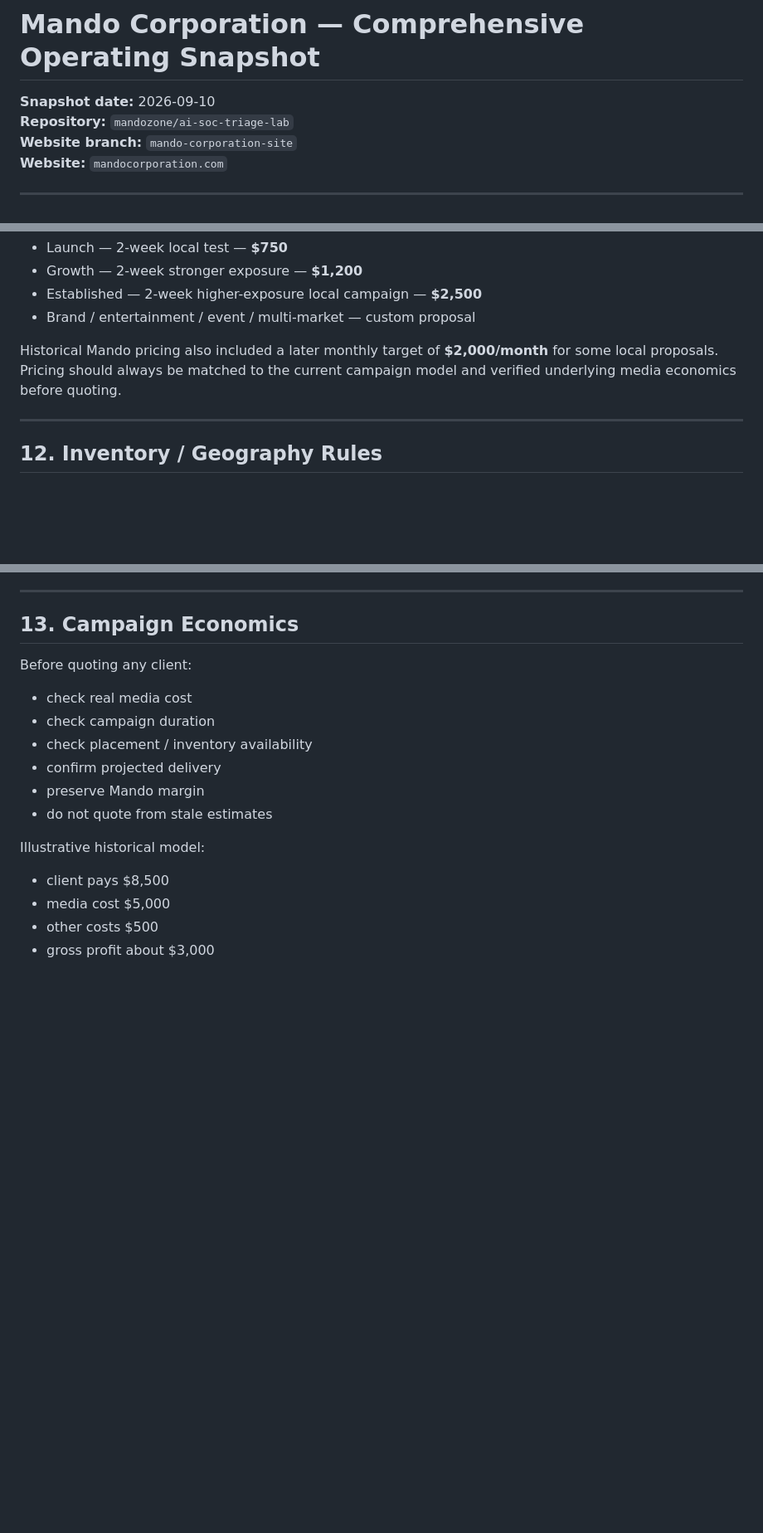
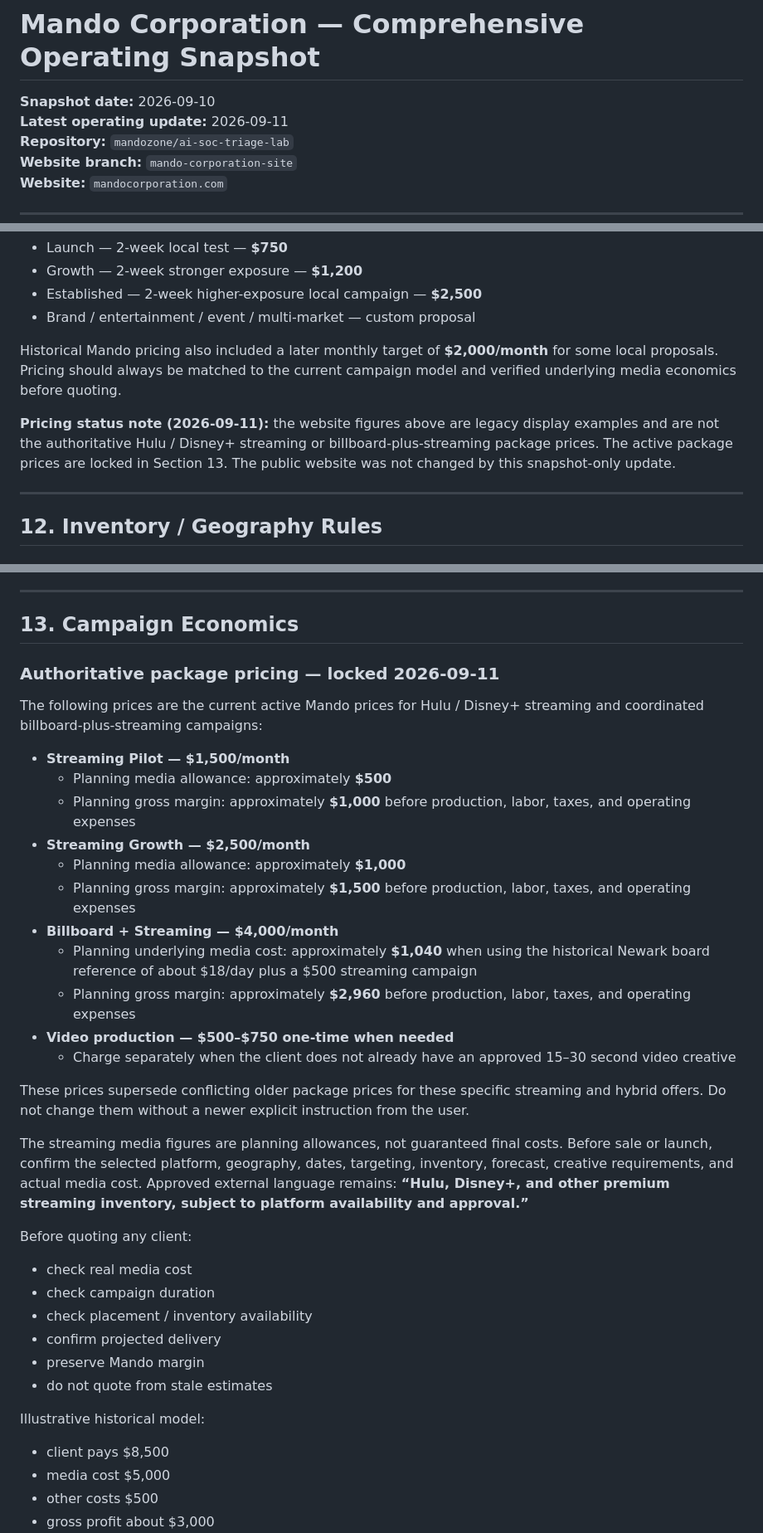
Before and after one commit to mandozone/ai-soc-triage-lab, a Markdown page: docs/MANDO_CORPORATION_COMPREHENSIVE_SNAPSHOT_2026-09-10.md, 3 parts joined by grey strips. Shown at 83% size. Rendered like a GitHub page; blank space fills up the shorter version.

Commit message:
docs: lock 2026-09-11 streaming package pricing

```diff
--- a/docs/MANDO_CORPORATION_COMPREHENSIVE_SNAPSHOT_2026-09-10.md
+++ b/docs/MANDO_CORPORATION_COMPREHENSIVE_SNAPSHOT_2026-09-10.md
@@ -1,6 +1,7 @@
 # Mando Corporation — Comprehensive Operating Snapshot
 
 **Snapshot date:** 2026-09-10
+**Latest operating update:** 2026-09-11
 **Repository:** `mandozone/ai-soc-triage-lab`
 **Website branch:** `mando-corporation-site`
 **Website:** `mandocorporation.com`
@@ -502,6 +503,8 @@ Current pricing displayed on the website includes:
 
 Historical Mando pricing also included a later monthly target of **$2,000/month** for some local proposals. Pricing should always be matched to the current campaign model and verified underlying media economics before quoting.
 
+**Pricing status note (2026-09-11):** the website figures above are legacy display examples and are not the authoritative Hulu / Disney+ streaming or billboard-plus-streaming package prices. The active package prices are locked in Section 13. The public website was not changed by this snapshot-only update.
+
 ---
 
 ## 12. Inventory / Geography Rules
@@ -554,6 +557,26 @@ Do not reuse Fairfield-type 3,000+ play figures for Newark inventory.
 ---
 
 ## 13. Campaign Economics
+
+### Authoritative package pricing — locked 2026-09-11
+
+The following prices are the current active Mando prices for Hulu / Disney+ streaming and coordinated billboard-plus-streaming campaigns:
+
+- **Streaming Pilot — $1,500/month**
+  - Planning media allowance: approximately **$500**
+  - Planning gross margin: approximately **$1,000** before production, labor, taxes, and operating expenses
+- **Streaming Growth — $2,500/month**
+  - Planning media allowance: approximately **$1,000**
+  - Planning gross margin: approximately **$1,500** before production, labor, taxes, and operating expenses
+- **Billboard + Streaming — $4,000/month**
+  - Planning underlying media cost: approximately **$1,040** when using the historical Newark board reference of about $18/day plus a $500 streaming campaign
+  - Planning gross margin: approximately **$2,960** before production, labor, taxes, and operating expenses
+- **Video production — $500–$750 one-time when needed**
+  - Charge separately when the client does not already have an approved 15–30 second video creative
+
+These prices supersede conflicting older package prices for these specific streaming and hybrid offers. Do not change them without a newer explicit instruction from the user.
+
+The streaming media figures are planning allowances, not guaranteed final costs. Before sale or launch, confirm the selected platform, geography, dates, targeting, inventory, forecast, creative requirements, and actual media cost. Approved external language remains: **“Hulu, Disney+, and other premium streaming inventory, subject to platform availability and approval.”**
 
 Before quoting any client:
 
```
Also changed, not shown: other parts of docs/MANDO_CORPORATION_COMPREHENSIVE_SNAPSHOT_2026-09-10.md (+1 -0 lines).
